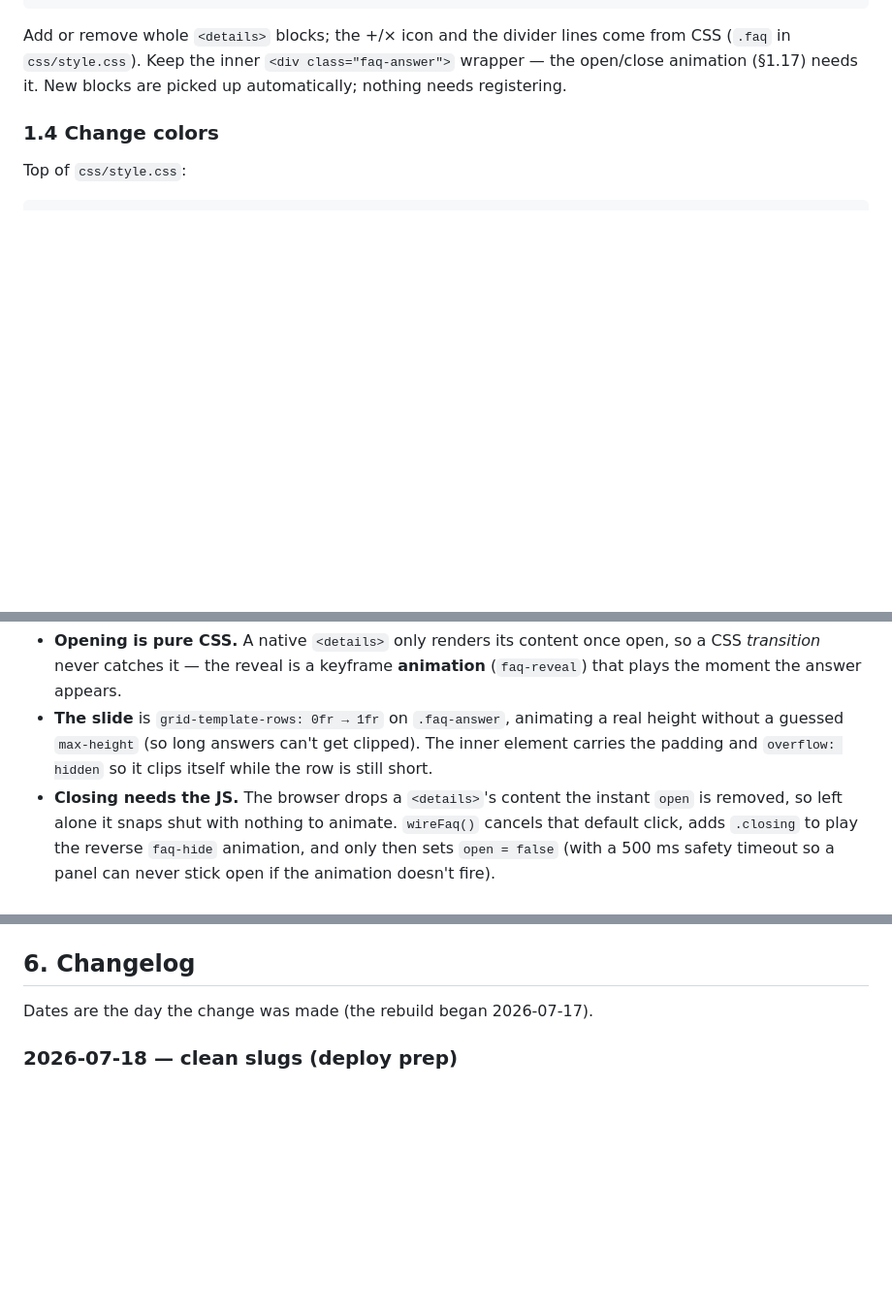
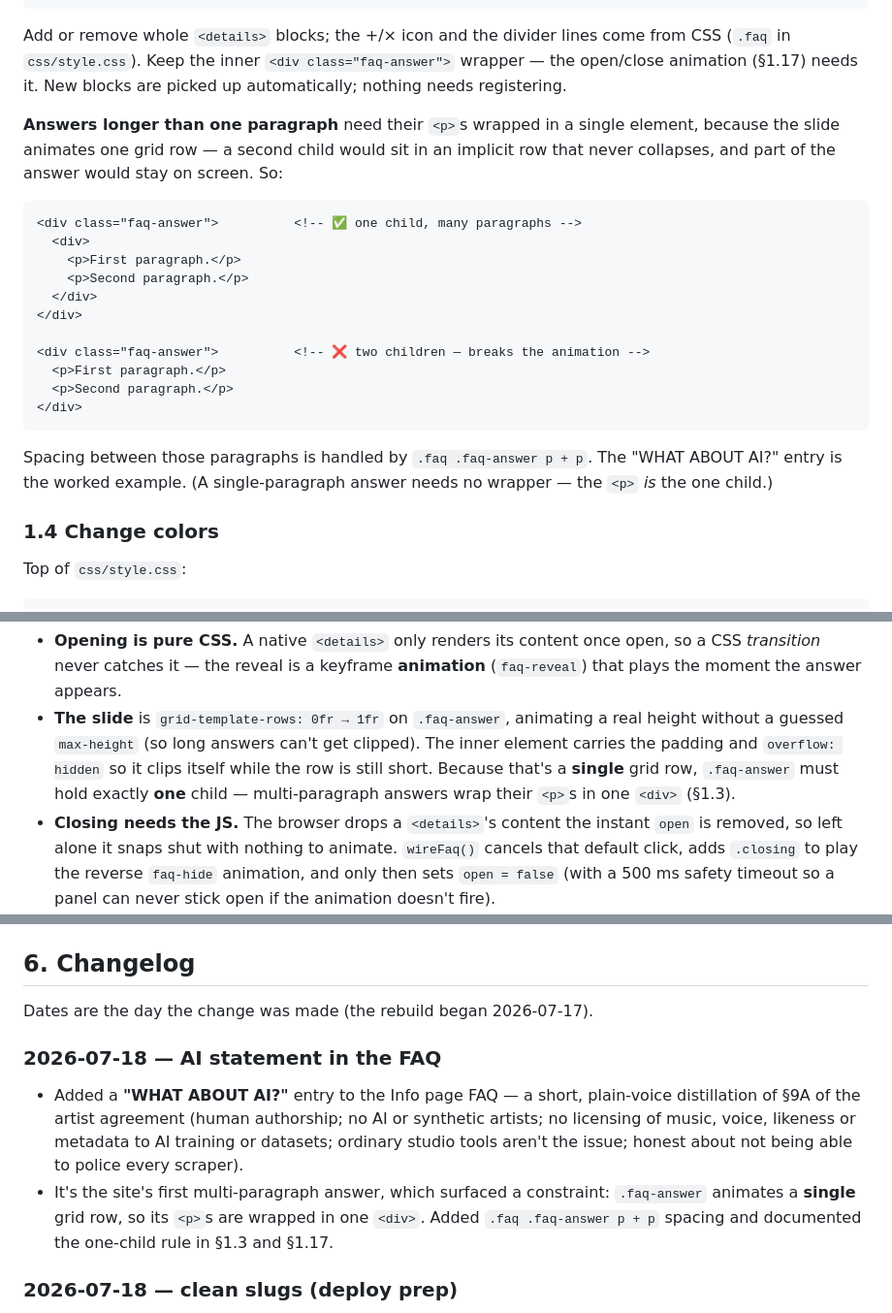
Before and after one commit to alkabil-audio/alkabil.site, a Markdown page: DOCUMENTATION.md, 3 parts joined by grey strips. Shown at 97% size. Drawn GitHub-style; blank space fills up the shorter version.

Commit message:
Update DOCUMENTATION.md added AI clause and final ship info

````diff
--- a/DOCUMENTATION.md
+++ b/DOCUMENTATION.md
@@ -254,6 +254,29 @@ Add or remove whole `<details>` blocks; the +/× icon and the divider lines come
 from CSS (`.faq` in `css/style.css`). Keep the inner `<div class="faq-answer">`
 wrapper — the open/close animation (§1.17) needs it. New blocks are picked up
 automatically; nothing needs registering.
+
+**Answers longer than one paragraph** need their `<p>`s wrapped in a single
+element, because the slide animates one grid row — a second child would sit in
+an implicit row that never collapses, and part of the answer would stay on
+screen. So:
+
+```html
+<div class="faq-answer">          <!-- ✅ one child, many paragraphs -->
+  <div>
+    <p>First paragraph.</p>
+    <p>Second paragraph.</p>
+  </div>
+</div>
+
+<div class="faq-answer">          <!-- ❌ two children — breaks the animation -->
+  <p>First paragraph.</p>
+  <p>Second paragraph.</p>
+</div>
+```
+
+Spacing between those paragraphs is handled by `.faq .faq-answer p + p`. The
+"WHAT ABOUT AI?" entry is the worked example. (A single-paragraph answer needs
+no wrapper — the `<p>` *is* the one child.)
 
 ### 1.4 Change colors
 
@@ -720,7 +743,9 @@ and back up when closed — same 0.34s either way — while the `+` rolls into a
 - **The slide** is `grid-template-rows: 0fr → 1fr` on `.faq-answer`, animating a
   real height without a guessed `max-height` (so long answers can't get
   clipped). The inner element carries the padding and `overflow: hidden` so it
-  clips itself while the row is still short.
+  clips itself while the row is still short. Because that's a **single** grid
+  row, `.faq-answer` must hold exactly **one** child — multi-paragraph answers
+  wrap their `<p>`s in one `<div>` (§1.3).
 - **Closing needs the JS.** The browser drops a `<details>`'s content the instant
   `open` is removed, so left alone it snaps shut with nothing to animate.
   `wireFaq()` cancels that default click, adds `.closing` to play the reverse
@@ -952,6 +977,18 @@ host it under a subpath, the fix is to make the paths relative again and put the
 ## 6. Changelog
 
 Dates are the day the change was made (the rebuild began 2026-07-17).
+
+### 2026-07-18 — AI statement in the FAQ
+
+- Added a **"WHAT ABOUT AI?"** entry to the Info page FAQ — a short, plain-voice
+  distillation of §9A of the artist agreement (human authorship; no AI or
+  synthetic artists; no licensing of music, voice, likeness or metadata to AI
+  training or datasets; ordinary studio tools aren't the issue; honest about not
+  being able to police every scraper).
+- It's the site's first multi-paragraph answer, which surfaced a constraint:
+  `.faq-answer` animates a **single** grid row, so its `<p>`s are wrapped in one
+  `<div>`. Added `.faq .faq-answer p + p` spacing and documented the one-child
+  rule in §1.3 and §1.17.
 
 ### 2026-07-18 — clean slugs (deploy prep)
 
````
